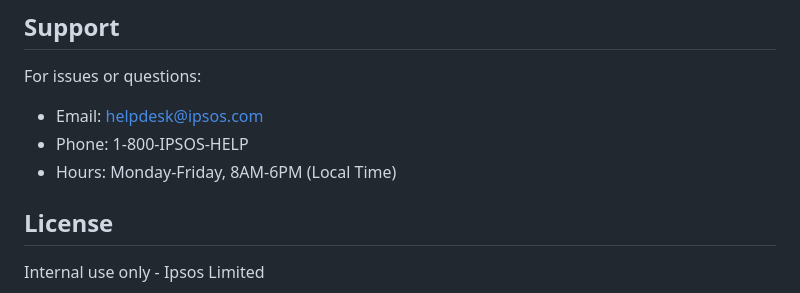
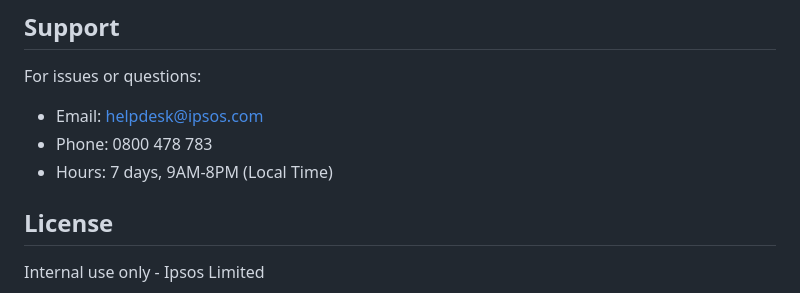
Before and after one commit to awaywithmela/self-service-portal, a Markdown page: README.md, the part around the change. GitHub-like rendering.

```diff
--- a/README.md
+++ b/README.md
@@ -136,8 +136,8 @@ When adding new features:
 
 For issues or questions:
 - Email: helpdesk@ipsos.com
-- Phone: 1-800-IPSOS-HELP
-- Hours: Monday-Friday, 8AM-6PM (Local Time)
+- Phone: 0800 478 783
+- Hours: 7 days, 9AM-8PM (Local Time)
 
 ## License
 
```
